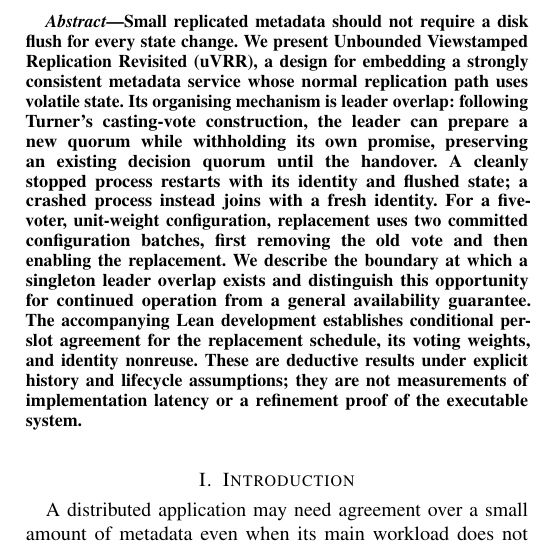
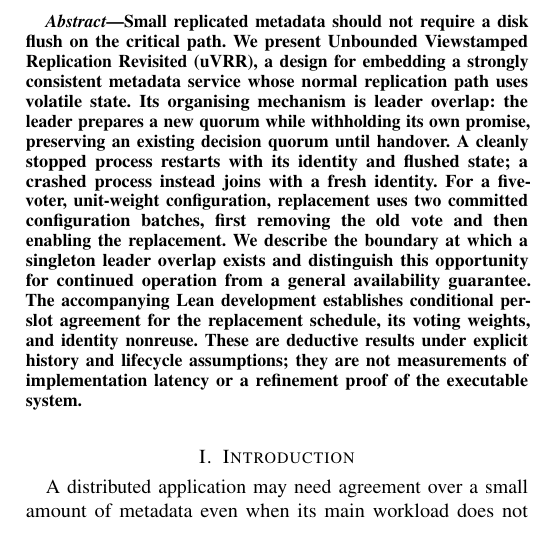
Before and after one commit to lua-lunet/uvrr-core, a LaTeX paper (formal/uvrr-lean/paper/paper.tex): part of one column of page 1 of 6, cut so that both start at the same text. Compiled offline with pdfLaTeX; a LaTeX package or settings file that is missing is left out.

Commit message:
Keep abstract self-contained
Describe leader overlap without an abstract attribution.

```diff
--- a/formal/uvrr-lean/paper/paper.tex
+++ b/formal/uvrr-lean/paper/paper.tex
@@ -27,7 +27,7 @@
 \thispagestyle{fancy}
 
 \begin{abstract}
-Small replicated metadata should not require a disk flush for every state change. We present Unbounded Viewstamped Replication Revisited (uVRR), a design for embedding a strongly consistent metadata service whose normal replication path uses volatile state. Its organising mechanism is leader overlap: following Turner's casting-vote construction, the leader can prepare a new quorum while withholding its own promise, preserving an existing decision quorum until the handover. A cleanly stopped process restarts with its identity and flushed state; a crashed process instead joins with a fresh identity. For a five-voter, unit-weight configuration, replacement uses two committed configuration batches, first removing the old vote and then enabling the replacement. We describe the boundary at which a singleton leader overlap exists and distinguish this opportunity for continued operation from a general availability guarantee. The accompanying Lean development establishes conditional per-slot agreement for the replacement schedule, its voting weights, and identity nonreuse. These are deductive results under explicit history and lifecycle assumptions; they are not measurements of implementation latency or a refinement proof of the executable system.
+Small replicated metadata should not require a disk flush on the critical path. We present Unbounded Viewstamped Replication Revisited (uVRR), a design for embedding a strongly consistent metadata service whose normal replication path uses volatile state. Its organising mechanism is leader overlap: the leader prepares a new quorum while withholding its own promise, preserving an existing decision quorum until handover. A cleanly stopped process restarts with its identity and flushed state; a crashed process instead joins with a fresh identity. For a five-voter, unit-weight configuration, replacement uses two committed configuration batches, first removing the old vote and then enabling the replacement. We describe the boundary at which a singleton leader overlap exists and distinguish this opportunity for continued operation from a general availability guarantee. The accompanying Lean development establishes conditional per-slot agreement for the replacement schedule, its voting weights, and identity nonreuse. These are deductive results under explicit history and lifecycle assumptions; they are not measurements of implementation latency or a refinement proof of the executable system.
 \end{abstract}
 
 \section{Introduction}\label{sec:intro}
```
